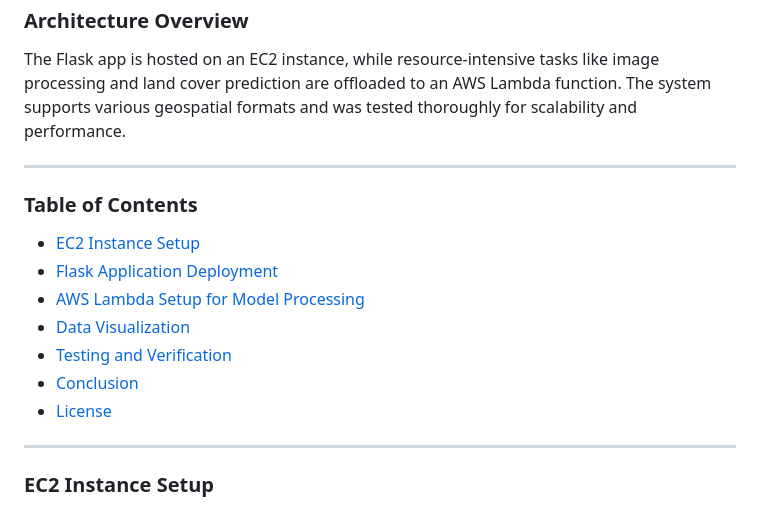
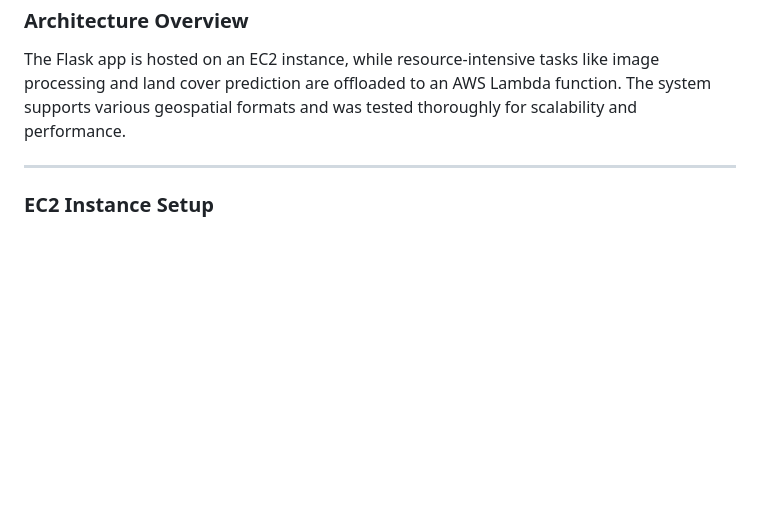
Before and after one commit to eruditehassan/GeospatialDataWebApp, a Markdown page: README.md, the part around the change. Rendered like a GitHub page; blank space fills up the shorter version.

```diff
--- a/README.md
+++ b/README.md
@@ -261,17 +261,6 @@ The Flask app is hosted on an EC2 instance, while resource-intensive tasks like
 
 ---
 
-### Table of Contents
-- [EC2 Instance Setup](#ec2-instance-setup)
-- [Flask Application Deployment](#flask-application-deployment)
-- [AWS Lambda Setup for Model Processing](#aws-lambda-setup-for-model-processing)
-- [Data Visualization](#data-visualization)
-- [Testing and Verification](#testing-and-verification)
-- [Conclusion](#conclusion)
-- [License](#license)
-
----
-
 ### EC2 Instance Setup
 
 1. **Instance Configuration**:
```
